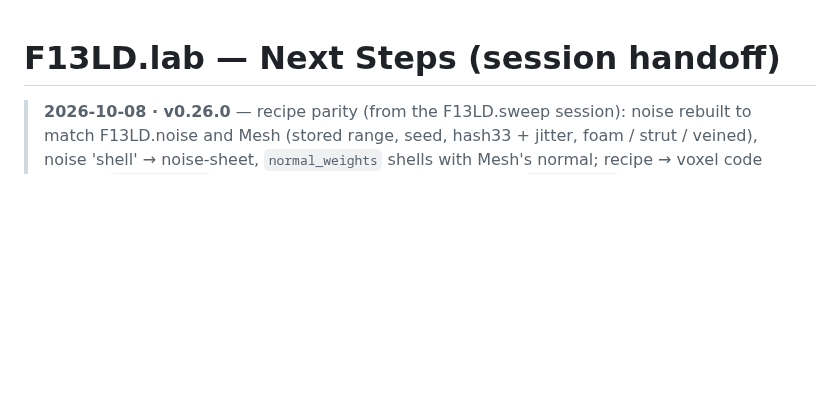
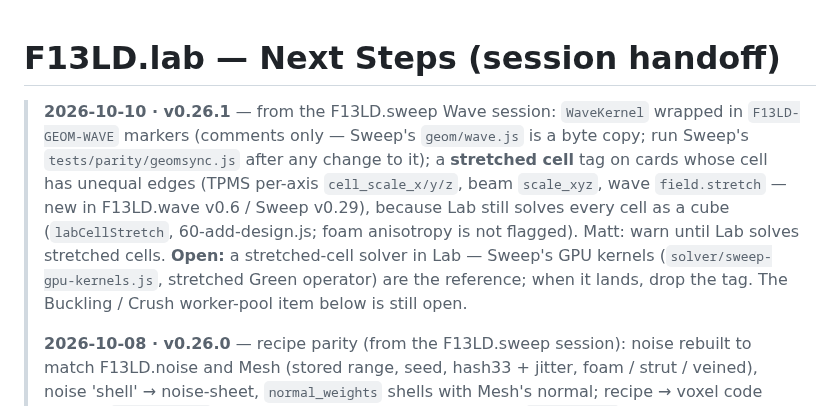
Before and after one commit to mshomper/f13ld.lab, a Markdown page: docs/NEXT_STEPS.md, the part around the change. Rendered like a GitHub page; blank space fills up the shorter version.

Commit message:
docs: next steps — stretched-cell tag shipped, stretched-cell solver open
Co-Authored-By: Claude Opus 5.5 <noreply@anthropic.com>

```diff
--- a/docs/NEXT_STEPS.md
+++ b/docs/NEXT_STEPS.md
@@ -1,5 +1,7 @@
 # F13LD.lab — Next Steps (session handoff)
 
+> **2026-10-10 · v0.26.1** — from the F13LD.sweep Wave session: `WaveKernel` wrapped in `F13LD-GEOM-WAVE` markers (comments only — Sweep's `geom/wave.js` is a byte copy; run Sweep's `tests/parity/geomsync.js` after any change to it); a **stretched cell** tag on cards whose cell has unequal edges (TPMS per-axis `cell_scale_x/y/z`, beam `scale_xyz`, wave `field.stretch` — new in F13LD.wave v0.6 / Sweep v0.29), because Lab still solves every cell as a cube (`labCellStretch`, 60-add-design.js; foam anisotropy is not flagged). Matt: warn until Lab solves stretched cells. **Open:** a stretched-cell solver in Lab — Sweep's GPU kernels (`solver/sweep-gpu-kernels.js`, stretched Green operator) are the reference; when it lands, drop the tag. The Buckling / Crush worker-pool item below is still open.
+>
 > **2026-10-08 · v0.26.0** — recipe parity (from the F13LD.sweep session): noise rebuilt to match F13LD.noise and Mesh (stored range, seed, hash33 + jitter, foam / strut / veined), noise 'shell' → noise-sheet, `normal_weights` shells with Mesh's normal; recipe → voxel code marked `F13LD-GEOM-*` and shared byte-for-byte with Sweep (`geomsync.js` in the Sweep repo after any change). Open Lab items: stretched beams sampled over the world cube, stretched-cell solver coming back from Sweep's GPU work. Recap: [`SESSION_RECAP_2026-10-08_sweep-parity.md`](SESSION_RECAP_2026-10-08_sweep-parity.md).
 >
 > **2026-10-08 · v0.25.0** — shear-axis stresses paint (viewer NaN cap on fieldsets without u′, `uploadFields`); Deformed folded into **Stress** (saturation + deformation sliders, deformation off on shear axes); VIEW tabs renamed to match Configure with dock-style icons (new Stress and Stiffness icons); viewport readout chips removed. **Next session:** move Buckling and Crush voxel prep onto the 17c worker pool (as v0.24.0 did for elastic). Recap: [`SESSION_RECAP_2026-10-08.md`](SESSION_RECAP_2026-10-08.md).
```
